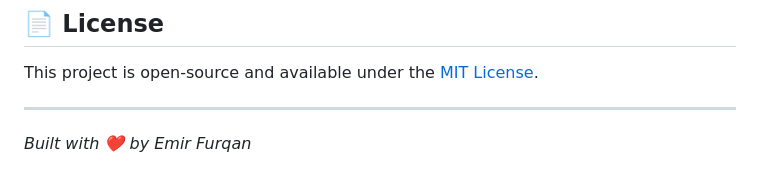
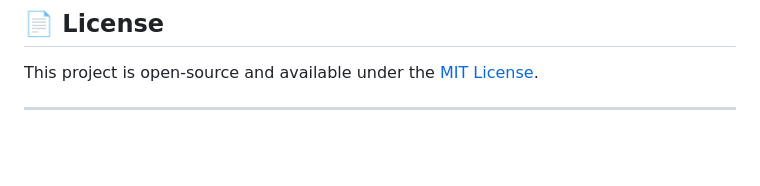
Before and after one commit to EmirFurqan/xGRAB, a Markdown page: README.md, the part around the change. Rendered like a GitHub page; blank space fills up the shorter version.

Commit message:
Remove author credit from README footer

```diff
--- a/README.md
+++ b/README.md
@@ -96,4 +96,3 @@ This project uses MD5 for password hashing for educational simplicity. For a pro
 This project is open-source and available under the [MIT License](LICENSE).
 
 ---
-*Built with ❤️ by Emir Furqan*
```
